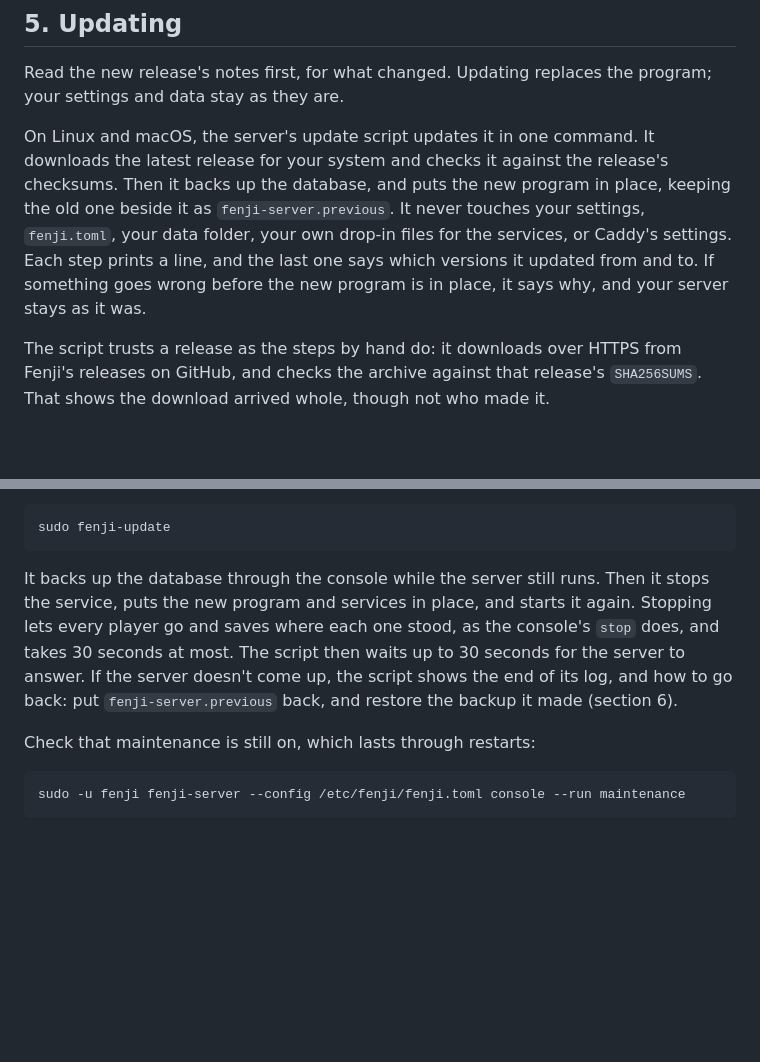
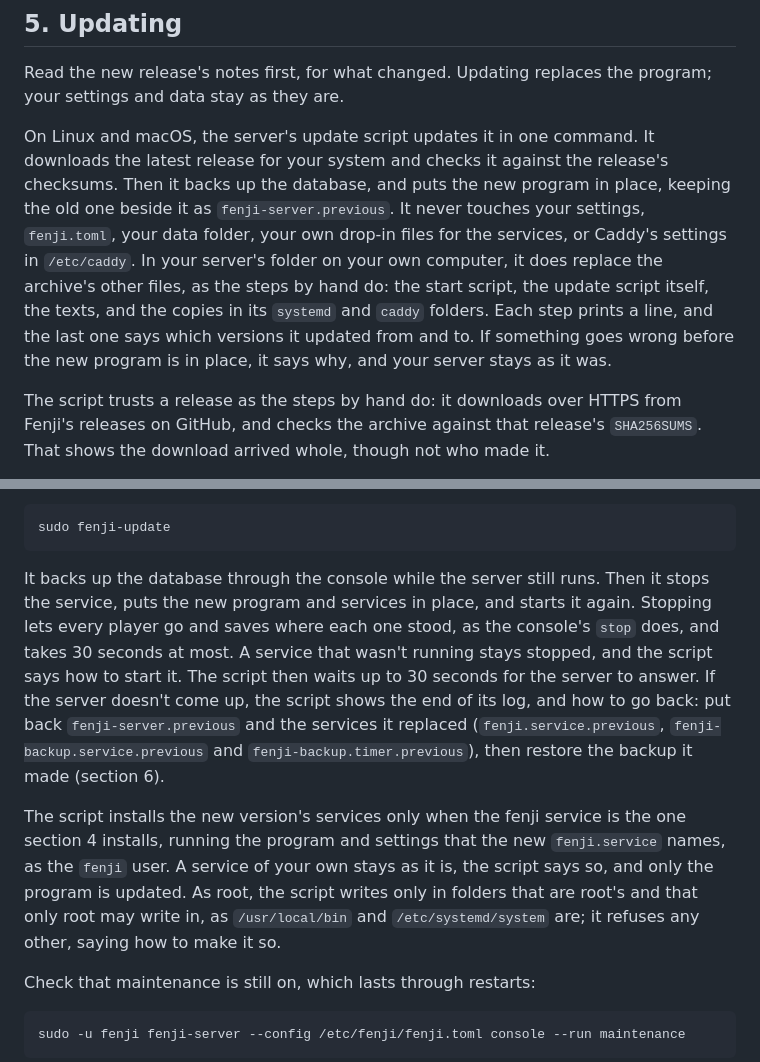
Before and after one commit to theintonerzero/fenji, a Markdown page: docs/hosting.md, 2 parts joined by grey strips. GitHub-like rendering; blank space fills up the shorter version.

Commit message:
docs(deploy): the guide says what the update script replaces, and when units stay
docs/hosting.md section 5 now says that in a server's folder the script
replaces the archive's other files, as the steps by hand do; that a
stopped service stays stopped; that the way back puts the services'
.previous copies back too; that the services are replaced only when
the fenji service is section 4's own, a host's own staying as it is;
and that as root it writes only in folders that are root's alone.

Refs #380

Co-Authored-By: Claude Opus 5.5 <noreply@anthropic.com>

````diff
--- a/docs/hosting.md
+++ b/docs/hosting.md
@@ -446,7 +446,7 @@ play.example.net {
 
 Read the new release's notes first, for what changed. Updating replaces the program; your settings and data stay as they are.
 
-On Linux and macOS, the server's update script updates it in one command. It downloads the latest release for your system and checks it against the release's checksums. Then it backs up the database, and puts the new program in place, keeping the old one beside it as `fenji-server.previous`. It never touches your settings, `fenji.toml`, your data folder, your own drop-in files for the services, or Caddy's settings. Each step prints a line, and the last one says which versions it updated from and to. If something goes wrong before the new program is in place, it says why, and your server stays as it was.
+On Linux and macOS, the server's update script updates it in one command. It downloads the latest release for your system and checks it against the release's checksums. Then it backs up the database, and puts the new program in place, keeping the old one beside it as `fenji-server.previous`. It never touches your settings, `fenji.toml`, your data folder, your own drop-in files for the services, or Caddy's settings in `/etc/caddy`. In your server's folder on your own computer, it does replace the archive's other files, as the steps by hand do: the start script, the update script itself, the texts, and the copies in its `systemd` and `caddy` folders. Each step prints a line, and the last one says which versions it updated from and to. If something goes wrong before the new program is in place, it says why, and your server stays as it was.
 
 The script trusts a release as the steps by hand do: it downloads over HTTPS from Fenji's releases on GitHub, and checks the archive against that release's `SHA256SUMS`. That shows the download arrived whole, though not who made it.
 
@@ -466,7 +466,9 @@ Then update:
 sudo fenji-update
 ```
 
-It backs up the database through the console while the server still runs. Then it stops the service, puts the new program and services in place, and starts it again. Stopping lets every player go and saves where each one stood, as the console's `stop` does, and takes 30 seconds at most. The script then waits up to 30 seconds for the server to answer. If the server doesn't come up, the script shows the end of its log, and how to go back: put `fenji-server.previous` back, and restore the backup it made (section 6).
+It backs up the database through the console while the server still runs. Then it stops the service, puts the new program and services in place, and starts it again. Stopping lets every player go and saves where each one stood, as the console's `stop` does, and takes 30 seconds at most. A service that wasn't running stays stopped, and the script says how to start it. The script then waits up to 30 seconds for the server to answer. If the server doesn't come up, the script shows the end of its log, and how to go back: put back `fenji-server.previous` and the services it replaced (`fenji.service.previous`, `fenji-backup.service.previous` and `fenji-backup.timer.previous`), then restore the backup it made (section 6).
+
+The script installs the new version's services only when the fenji service is the one section 4 installs, running the program and settings that the new `fenji.service` names, as the `fenji` user. A service of your own stays as it is, the script says so, and only the program is updated. As root, the script writes only in folders that are root's and that only root may write in, as `/usr/local/bin` and `/etc/systemd/system` are; it refuses any other, saying how to make it so.
 
 Check that maintenance is still on, which lasts through restarts:
 
````
